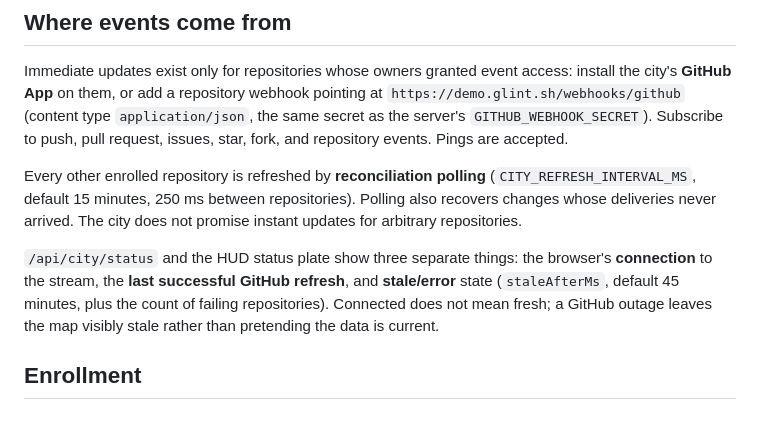
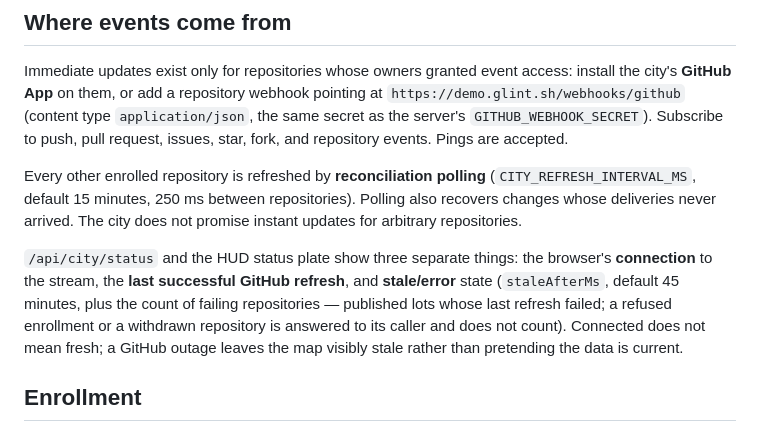
Before and after one commit to maceip/axp-city, a Markdown page: docs/WEBHOOKS.md, the part around the change. Drawn GitHub-style.

```diff
--- a/docs/WEBHOOKS.md
+++ b/docs/WEBHOOKS.md
@@ -6,7 +6,7 @@ Immediate updates exist only for repositories whose owners granted event access:
 
 Every other enrolled repository is refreshed by **reconciliation polling** (`CITY_REFRESH_INTERVAL_MS`, default 15 minutes, 250 ms between repositories). Polling also recovers changes whose deliveries never arrived. The city does not promise instant updates for arbitrary repositories.
 
-`/api/city/status` and the HUD status plate show three separate things: the browser's **connection** to the stream, the **last successful GitHub refresh**, and **stale/error** state (`staleAfterMs`, default 45 minutes, plus the count of failing repositories). Connected does not mean fresh; a GitHub outage leaves the map visibly stale rather than pretending the data is current.
+`/api/city/status` and the HUD status plate show three separate things: the browser's **connection** to the stream, the **last successful GitHub refresh**, and **stale/error** state (`staleAfterMs`, default 45 minutes, plus the count of failing repositories — published lots whose last refresh failed; a refused enrollment or a withdrawn repository is answered to its caller and does not count). Connected does not mean fresh; a GitHub outage leaves the map visibly stale rather than pretending the data is current.
 
 ## Enrollment
 
```
Also changed, not shown: docs/RECONSTRUCTION-STATUS.md (+3 -3 lines), docs/SUPPORT.md (+2 -1 lines).
